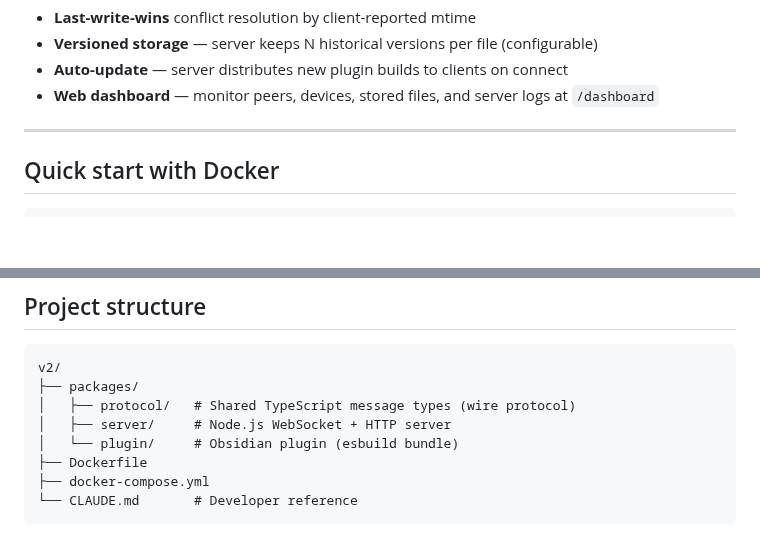
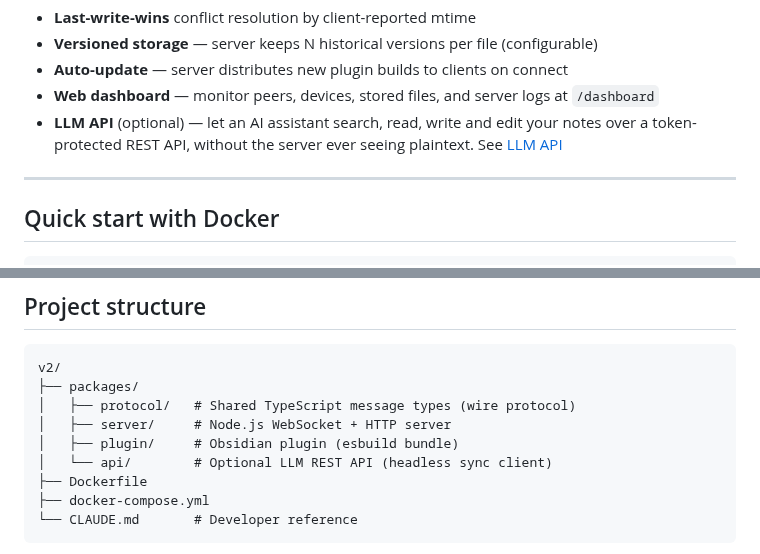
Before and after one commit to s39n/IonSync, a Markdown page: README.md, 2 parts joined by grey strips. Drawn GitHub-style; blank space fills up the shorter version.

```diff
--- a/README.md
+++ b/README.md
@@ -24,6 +24,7 @@ Self-hosted, end-to-end vault synchronization for [Obsidian](https://obsidian.md
 - **Versioned storage** — server keeps N historical versions per file (configurable)
 - **Auto-update** — server distributes new plugin builds to clients on connect
 - **Web dashboard** — monitor peers, devices, stored files, and server logs at `/dashboard`
+- **LLM API** (optional) — let an AI assistant search, read, write and edit your notes over a token-protected REST API, without the server ever seeing plaintext. See [LLM API](#llm-api)
 
 ---
 
@@ -245,7 +287,8 @@ v2/
 ├── packages/
 │   ├── protocol/   # Shared TypeScript message types (wire protocol)
 │   ├── server/     # Node.js WebSocket + HTTP server
-│   └── plugin/     # Obsidian plugin (esbuild bundle)
+│   ├── plugin/     # Obsidian plugin (esbuild bundle)
+│   └── api/        # Optional LLM REST API (headless sync client)
 ├── Dockerfile
 ├── docker-compose.yml
 └── CLAUDE.md       # Developer reference
```
Also changed, not shown: other parts of README.md (+43 -2 lines), packages/api/README.md (+6 -1 lines), docs/llm-api-demo.png (added), 2 other files.
